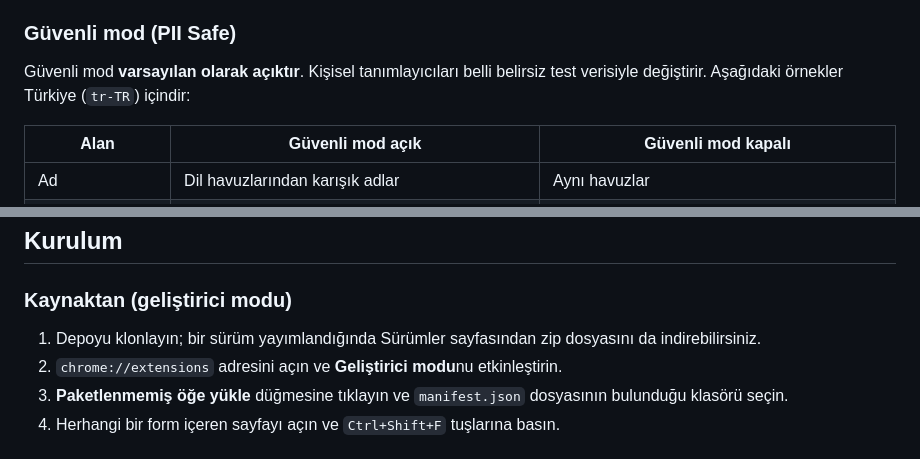
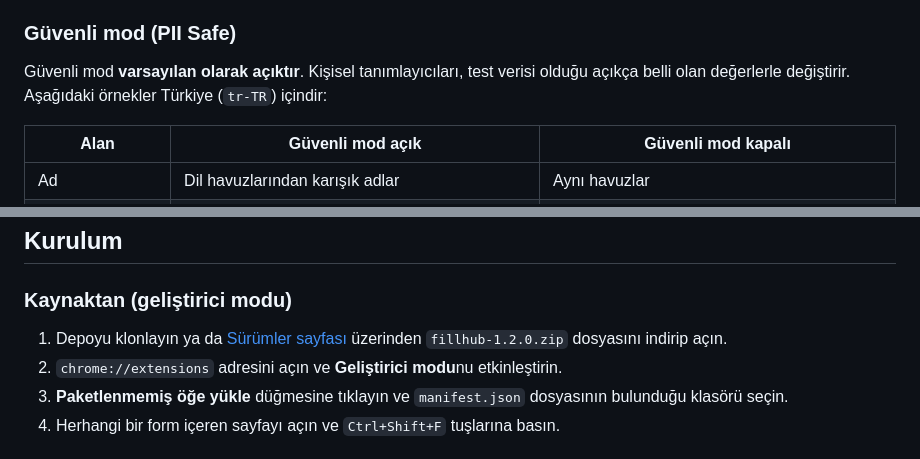
Before and after one commit to kilicberkay/FillHub, a Markdown page: README.tr.md, 2 parts joined by grey strips. GitHub-like rendering.

```diff
--- a/README.tr.md
+++ b/README.tr.md
@@ -75,7 +75,7 @@ Rusça soyadları cinsiyete göre çekimlenir. Latin alfabesi dışındaki adlar
 
 ### Güvenli mod (PII Safe)
 
-Güvenli mod **varsayılan olarak açıktır**. Kişisel tanımlayıcıları belli belirsiz test verisiyle değiştirir. Aşağıdaki örnekler Türkiye (`tr-TR`) içindir:
+Güvenli mod **varsayılan olarak açıktır**. Kişisel tanımlayıcıları, test verisi olduğu açıkça belli olan değerlerle değiştirir. Aşağıdaki örnekler Türkiye (`tr-TR`) içindir:
 
 | Alan | Güvenli mod açık | Güvenli mod kapalı |
 |---|---|---|
@@ -160,7 +160,7 @@ FillHub captcha'ya tıklamaz, çözmez ve captcha API'lerini çağırmaz. Sayfad
 
 ### Kaynaktan (geliştirici modu)
 
-1. Depoyu klonlayın; bir sürüm yayımlandığında Sürümler sayfasından zip dosyasını da indirebilirsiniz.
+1. Depoyu klonlayın ya da [Sürümler sayfası](https://github.com/kilicberkay/FillHub/releases/tag/v1.2.0) üzerinden `fillhub-1.2.0.zip` dosyasını indirip açın.
 2. `chrome://extensions` adresini açın ve **Geliştirici modu**nu etkinleştirin.
 3. **Paketlenmemiş öğe yükle** düğmesine tıklayın ve `manifest.json` dosyasının bulunduğu klasörü seçin.
 4. Herhangi bir form içeren sayfayı açın ve `Ctrl+Shift+F` tuşlarına basın.
```
Also changed, not shown: README.md (+5 -5 lines).
